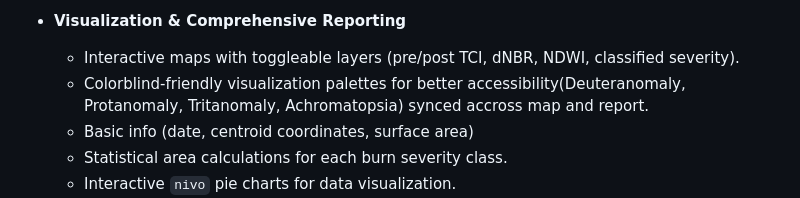
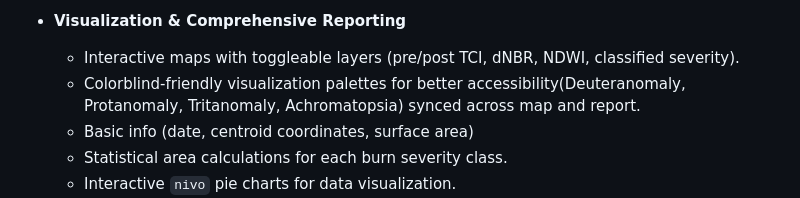
Before and after one commit to IndigoWizard/wildfire-burn-severity, a Markdown page: README.md, the part around the change. Rendered like a GitHub page.

Commit message:
Correct typo in colorblind-friendly palettes description
Fixed a typo in the README regarding accessibility palettes.

```diff
--- a/README.md
+++ b/README.md
@@ -37,7 +37,7 @@ The app is built with **Streamlit** and requires no setup; simply open it in you
 
 - **Visualization & Comprehensive Reporting**
   - Interactive maps with toggleable layers (pre/post TCI, dNBR, NDWI, classified severity).
-  - Colorblind-friendly visualization palettes for better accessibility(Deuteranomaly, Protanomaly, Tritanomaly, Achromatopsia) synced accross map and report.
+  - Colorblind-friendly visualization palettes for better accessibility(Deuteranomaly, Protanomaly, Tritanomaly, Achromatopsia) synced across map and report.
   - Basic info (date, centroid coordinates, surface area)
   - Statistical area calculations for each burn severity class.
   - Interactive `nivo` pie charts for data visualization.
```
